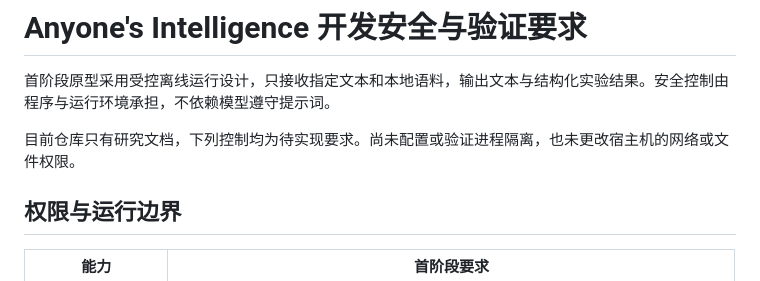
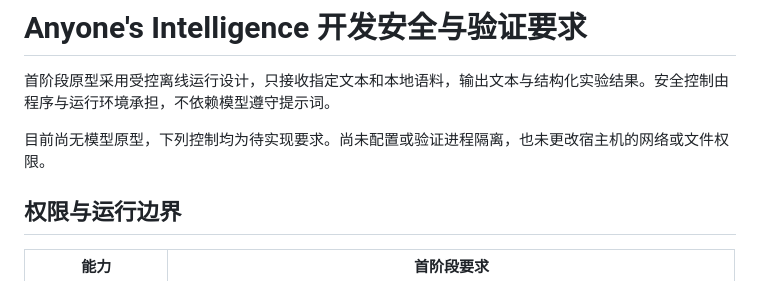
Before and after one commit to LexZeon/anyones-intelligence, a Markdown page: docs/SAFETY.md, the part around the change. Rendered like a GitHub page.

Commit message:
docs: clarify model safety implementation status

```diff
--- a/docs/SAFETY.md
+++ b/docs/SAFETY.md
@@ -2,7 +2,7 @@
 
 首阶段原型采用受控离线运行设计，只接收指定文本和本地语料，输出文本与结构化实验结果。安全控制由程序与运行环境承担，不依赖模型遵守提示词。
 
-目前仓库只有研究文档，下列控制均为待实现要求。尚未配置或验证进程隔离，也未更改宿主机的网络或文件权限。
+目前尚无模型原型，下列控制均为待实现要求。尚未配置或验证进程隔离，也未更改宿主机的网络或文件权限。
 
 ## 权限与运行边界
 
```
